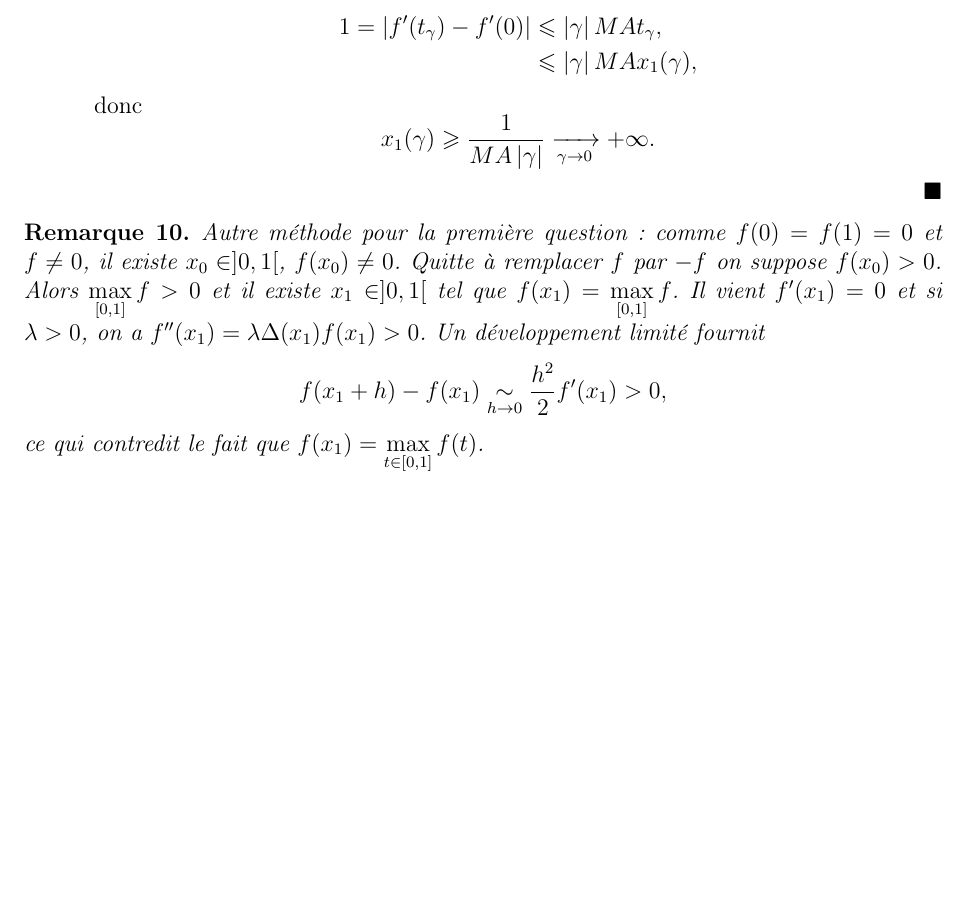
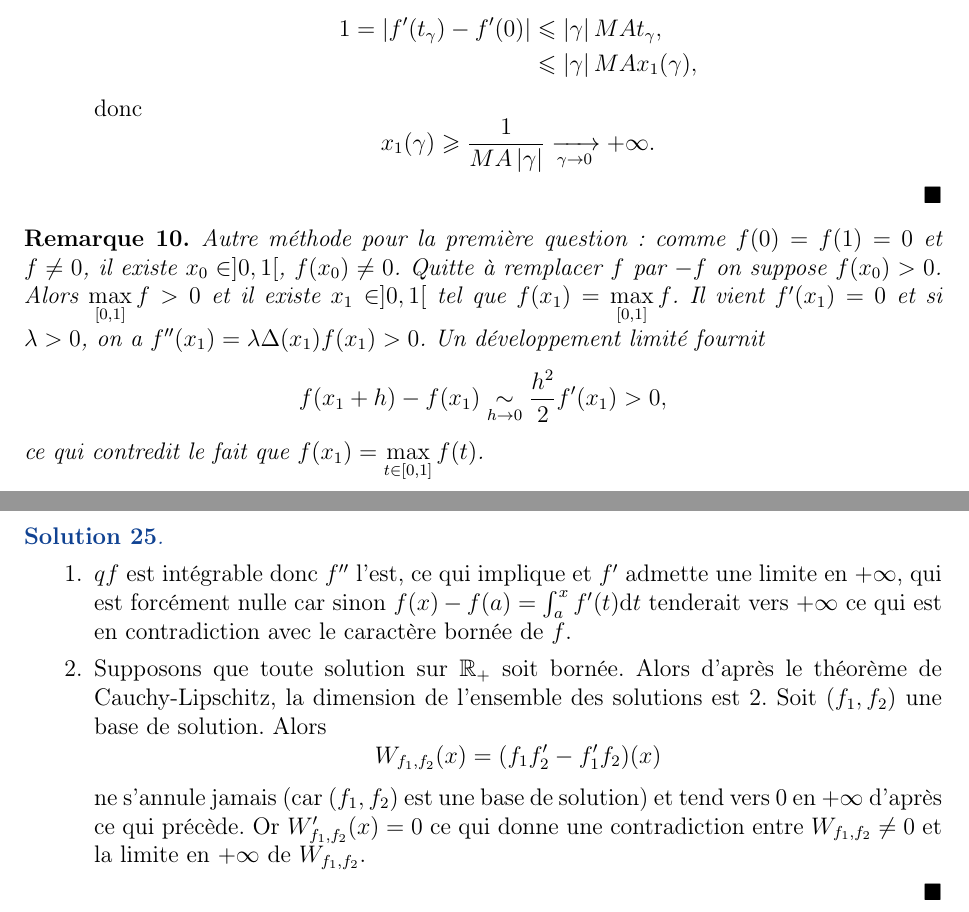
Before and after one commit to rsantet/Exos_Maths_Spe, a LaTeX document (solutions_equations_differentielles_lineaires.tex): part of page 26 of 26 before the commit and two parts of pages 26 and 27 of 27 after it, the two joined at a grey line, cut so that both start at the same text, the shorter picture padded with empty space. Compiled offline with pdfLaTeX.

Commit message:
Exo eq diff

```diff
--- a/solutions_equations_differentielles_lineaires.tex
+++ b/solutions_equations_differentielles_lineaires.tex
@@ -1267,4 +1267,16 @@
 	ce qui contredit le fait que $f(x_1)=\max\limits_{t\in[0,1]}f(t)$.
 \end{remark}
 
+\begin{proof}
+	\phantom{}
+	\begin{enumerate}
+		\item $qf$ est intégrable donc $f''$ l'est, ce qui implique et $f'$ admette une limite en $+\infty$, qui est forcément nulle car sinon $f(x)-f(a)=\int_{a}^{x}f'(t)\d t$ tenderait vers $+\infty$ ce qui est en contradiction avec le caractère bornée de $f$.
+		\item Supposons que toute solution sur $\R_{+}$ soit bornée. Alors d'après le théorème de Cauchy-Lipschitz, la dimension de l'ensemble des solutions est 2. Soit $(f_1,f_2)$ une base de solution. Alors
+		\begin{equation*}
+			W_{f_1,f_2}(x)=(f_1 f_2'-f_1' f_2)(x)
+		\end{equation*}
+		ne s'annule jamais (car $(f_1,f_2)$ est une base de solution) et tend vers 0 en $+\infty$ d'après ce qui précède. Or $W'_{f_1,f_2}(x)=0$ ce qui donne une contradiction entre $W_{f_1,f_2}\neq0$ et  la limite en $+\infty$ de $W_{f_1,f_2}$.
+	\end{enumerate}
+\end{proof}
+
 \end{document}
```
Also changed, not shown: enonces_equations_differentielles_lineaires.tex (+11 -0 lines), enonces_equations_differentielles_lineaires.pdf, solutions_equations_differentielles_lineaires.pdf.
